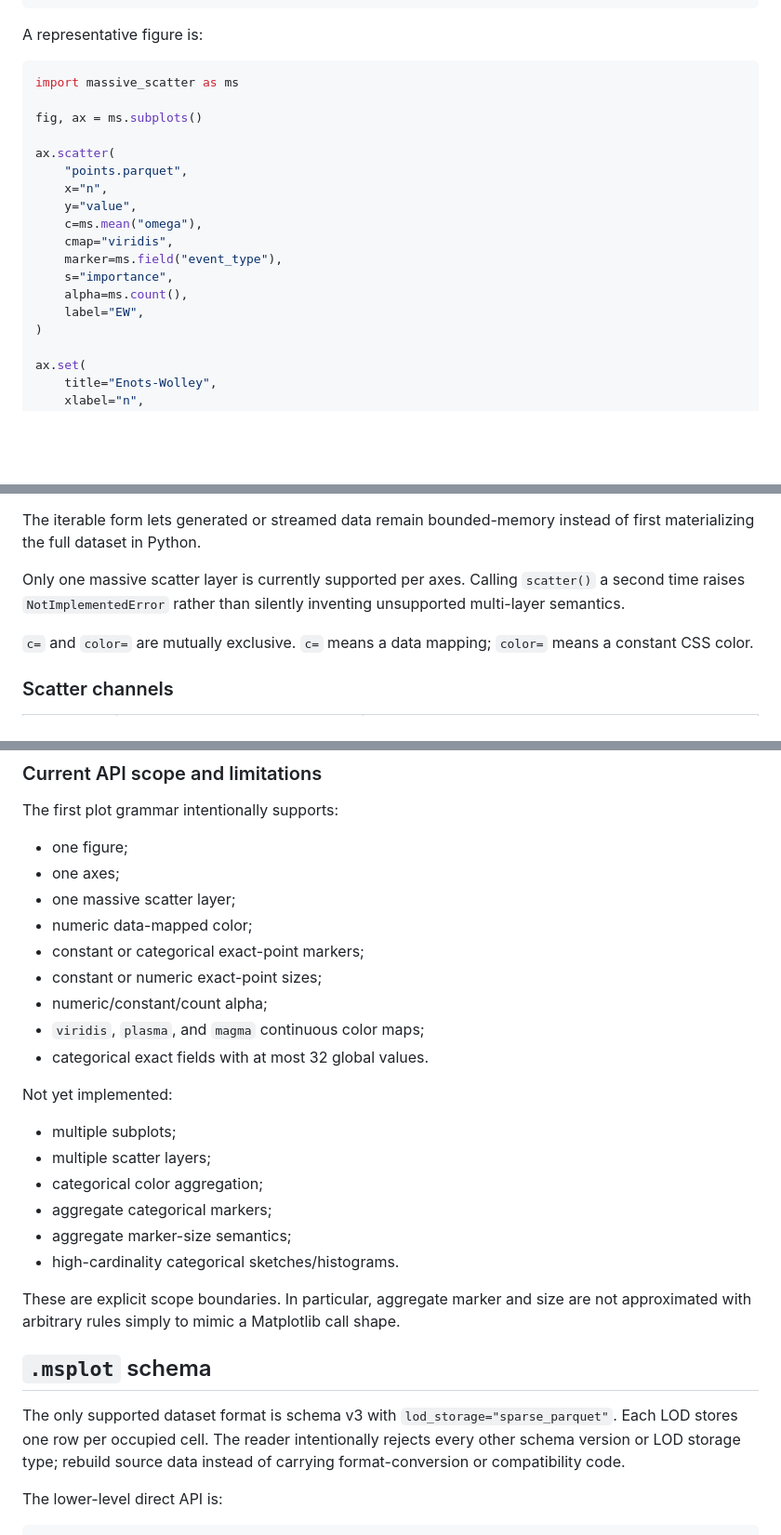
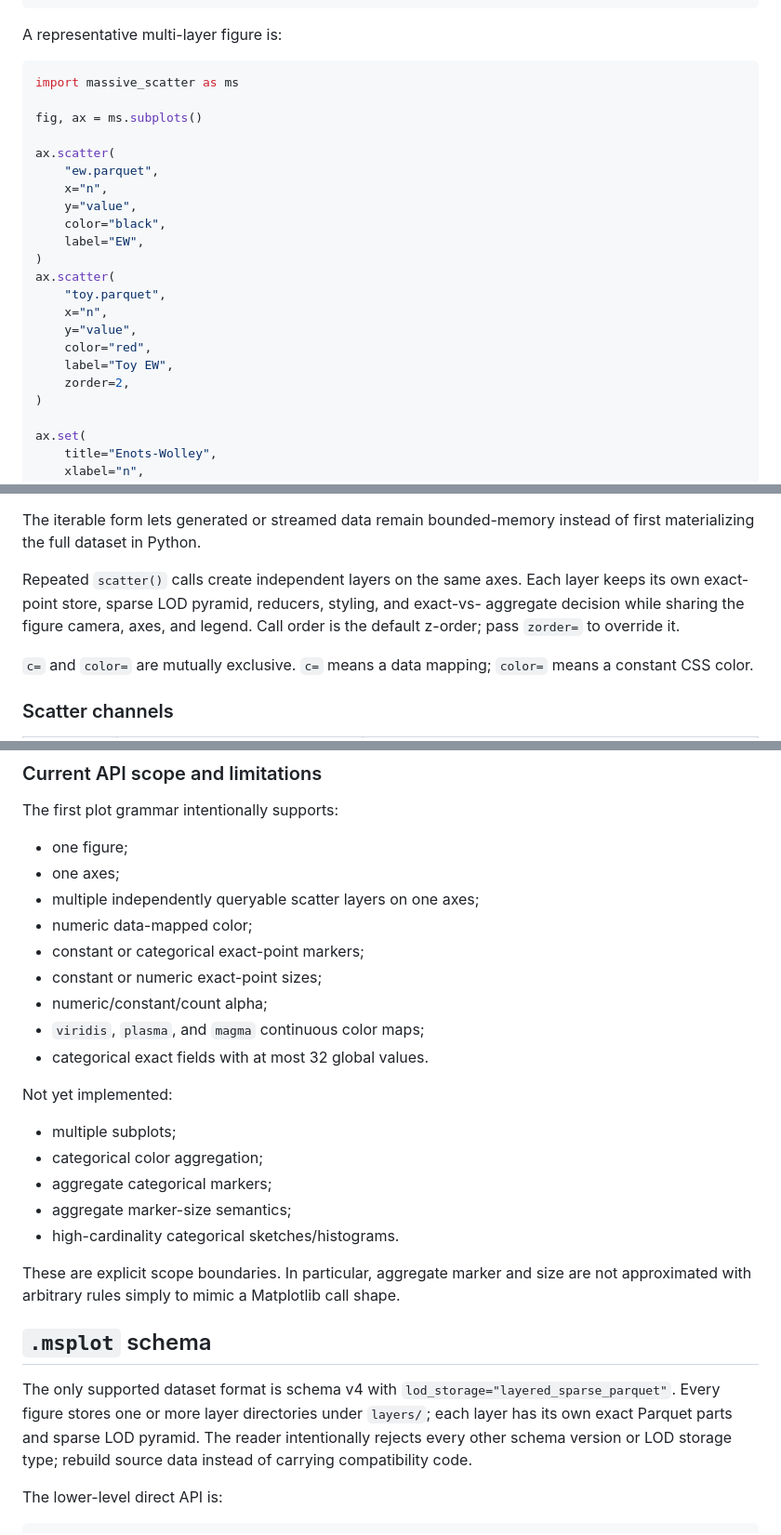
Before and after one commit to natelastname/massive-scatter, a Markdown page: README.md, 3 parts joined by grey strips. Shown at 93% size. GitHub-like rendering; blank space fills up the shorter version.

Commit message:
Implement multiple scatter layers: README.md

````diff
--- a/README.md
+++ b/README.md
@@ -128,7 +128,7 @@ ms.max(...)
 ms.count()
 ```
 
-A representative figure is:
+A representative multi-layer figure is:
 
 ```python
 import massive_scatter as ms
@@ -136,15 +136,19 @@ import massive_scatter as ms
 fig, ax = ms.subplots()
 
 ax.scatter(
-    "points.parquet",
+    "ew.parquet",
     x="n",
     y="value",
-    c=ms.mean("omega"),
-    cmap="viridis",
-    marker=ms.field("event_type"),
-    s="importance",
-    alpha=ms.count(),
+    color="black",
     label="EW",
+)
+ax.scatter(
+    "toy.parquet",
+    x="n",
+    y="value",
+    color="red",
+    label="Toy EW",
+    zorder=2,
 )
 
 ax.set(
@@ -195,9 +199,10 @@ ax.scatter(
 The iterable form lets generated or streamed data remain bounded-memory instead
 of first materializing the full dataset in Python.
 
-Only one massive scatter layer is currently supported per axes. Calling
-`scatter()` a second time raises `NotImplementedError` rather than silently
-inventing unsupported multi-layer semantics.
+Repeated `scatter()` calls create independent layers on the same axes. Each layer
+keeps its own exact-point store, sparse LOD pyramid, reducers, styling, and exact-vs-
+aggregate decision while sharing the figure camera, axes, and legend. Call order is
+the default z-order; pass `zorder=` to override it.
 
 `c=` and `color=` are mutually exclusive. `c=` means a data mapping; `color=`
 means a constant CSS color.
@@ -439,7 +444,7 @@ The first plot grammar intentionally supports:
 
 - one figure;
 - one axes;
-- one massive scatter layer;
+- multiple independently queryable scatter layers on one axes;
 - numeric data-mapped color;
 - constant or categorical exact-point markers;
 - constant or numeric exact-point sizes;
@@ -450,7 +455,6 @@ The first plot grammar intentionally supports:
 Not yet implemented:
 
 - multiple subplots;
-- multiple scatter layers;
 - categorical color aggregation;
 - aggregate categorical markers;
 - aggregate marker-size semantics;
@@ -461,10 +465,11 @@ not approximated with arbitrary rules simply to mimic a Matplotlib call shape.
 
 ## `.msplot` schema
 
-The only supported dataset format is schema v3 with
-`lod_storage="sparse_parquet"`. Each LOD stores one row per occupied cell. The
-reader intentionally rejects every other schema version or LOD storage type;
-rebuild source data instead of carrying format-conversion or compatibility code.
+The only supported dataset format is schema v4 with
+`lod_storage="layered_sparse_parquet"`. Every figure stores one or more layer
+directories under `layers/`; each layer has its own exact Parquet parts and sparse
+LOD pyramid. The reader intentionally rejects every other schema version or LOD
+storage type; rebuild source data instead of carrying compatibility code.
 
 The lower-level direct API is:
 
````
